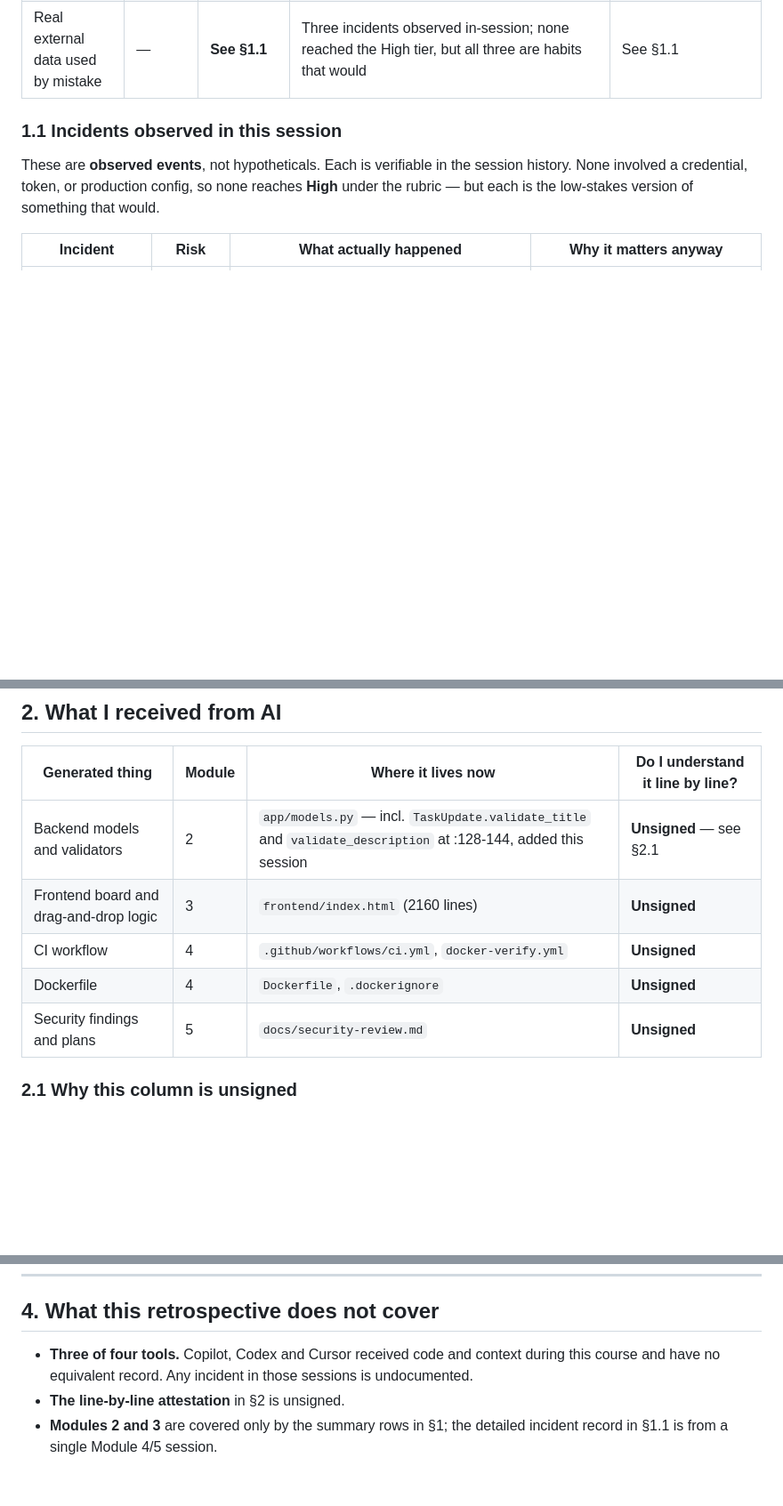
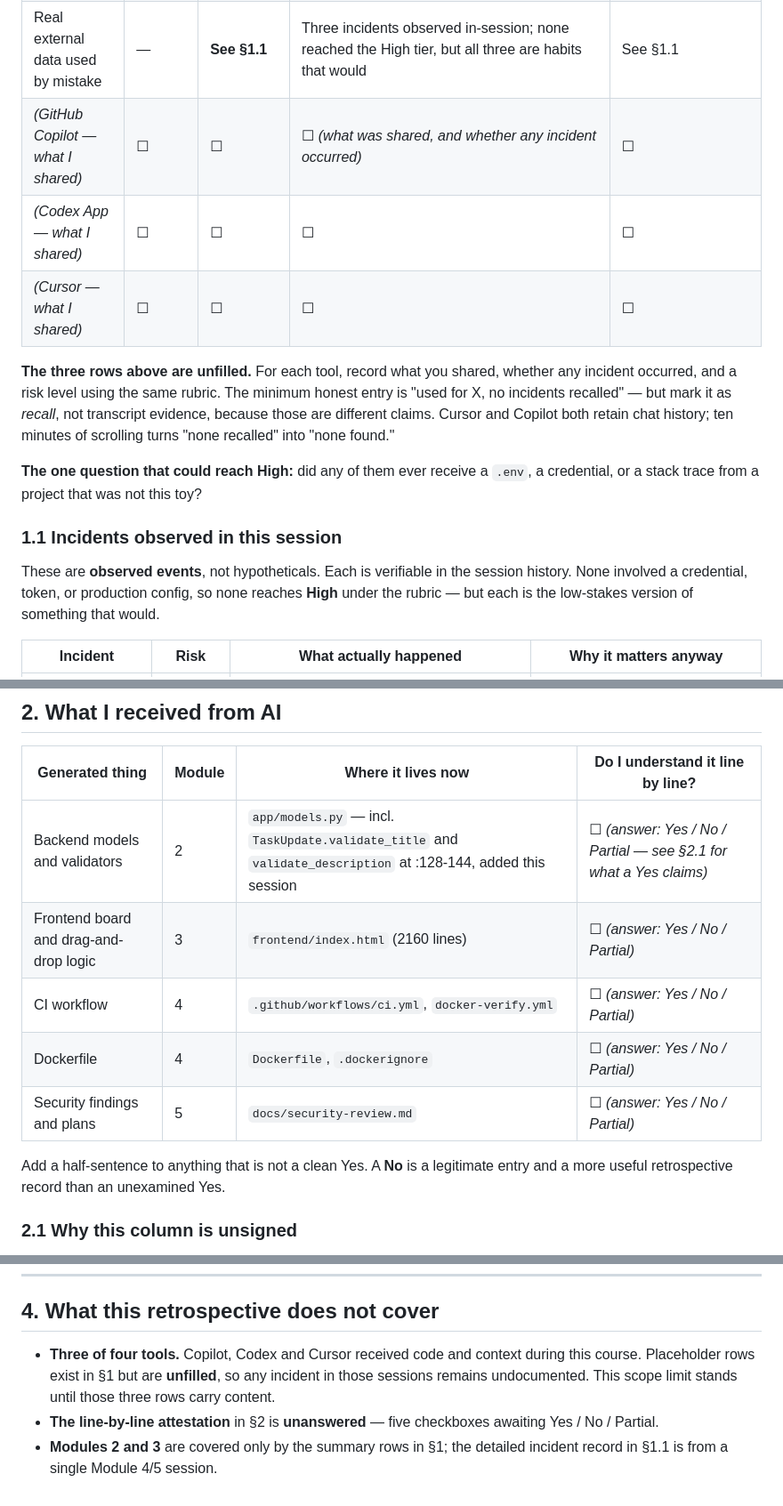
Before and after one commit to nathalie-r23/task-tracker, a Markdown page: docs/governance-retrospective.md, 3 parts joined by grey strips. Shown at 89% size. GitHub-like rendering; blank space fills up the shorter version.

```diff
--- a/docs/governance-retrospective.md
+++ b/docs/governance-retrospective.md
@@ -28,6 +28,19 @@ Risk rubric:
 | Frontend code | 3 | **Low** | `frontend/index.html` has a hardcoded `http://localhost:8000` and no keys, analytics IDs or third-party tokens | Fine as-is. On a real frontend, strip API keys and endpoint URLs — those are the assets that live in client code |
 | Dockerfile and CI YAML | 4 | **Low** here · **Medium as a habit** | Verified clean: no `ENV`/`ARG` carrying credentials, both workflows set `permissions: contents: read`, no `secrets.*` references. But CI config is where real projects keep secret names, registry credentials and deploy targets | Grep for `secrets.`, `env:` and registry URLs before pasting. Share job structure, redact the rest |
 | Real external data used by mistake | — | **See §1.1** | Three incidents observed in-session; none reached the High tier, but all three are habits that would | See §1.1 |
+| *(GitHub Copilot — what I shared)* | ☐ | ☐ | ☐ *(what was shared, and whether any incident occurred)* | ☐ |
+| *(Codex App — what I shared)* | ☐ | ☐ | ☐ | ☐ |
+| *(Cursor — what I shared)* | ☐ | ☐ | ☐ | ☐ |
+
+**The three rows above are unfilled.** For each tool, record what you shared,
+whether any incident occurred, and a risk level using the same rubric. The
+minimum honest entry is "used for X, no incidents recalled" — but mark it as
+*recall*, not transcript evidence, because those are different claims. Cursor and
+Copilot both retain chat history; ten minutes of scrolling turns "none recalled"
+into "none found."
+
+**The one question that could reach High:** did any of them ever receive a
+`.env`, a credential, or a stack trace from a project that was not this toy?
 
 ### 1.1 Incidents observed in this session
 
@@ -54,11 +67,14 @@ repo weren't a toy."
 
 | Generated thing | Module | Where it lives now | Do I understand it line by line? |
 |---|---|---|---|
-| Backend models and validators | 2 | `app/models.py` — incl. `TaskUpdate.validate_title` and `validate_description` at :128-144, added this session | **Unsigned** — see §2.1 |
-| Frontend board and drag-and-drop logic | 3 | `frontend/index.html` (2160 lines) | **Unsigned** |
-| CI workflow | 4 | `.github/workflows/ci.yml`, `docker-verify.yml` | **Unsigned** |
-| Dockerfile | 4 | `Dockerfile`, `.dockerignore` | **Unsigned** |
-| Security findings and plans | 5 | `docs/security-review.md` | **Unsigned** |
+| Backend models and validators | 2 | `app/models.py` — incl. `TaskUpdate.validate_title` and `validate_description` at :128-144, added this session | ☐ *(answer: Yes / No / Partial — see §2.1 for what a Yes claims)* |
+| Frontend board and drag-and-drop logic | 3 | `frontend/index.html` (2160 lines) | ☐ *(answer: Yes / No / Partial)* |
+| CI workflow | 4 | `.github/workflows/ci.yml`, `docker-verify.yml` | ☐ *(answer: Yes / No / Partial)* |
+| Dockerfile | 4 | `Dockerfile`, `.dockerignore` | ☐ *(answer: Yes / No / Partial)* |
+| Security findings and plans | 5 | `docs/security-review.md` | ☐ *(answer: Yes / No / Partial)* |
+
+Add a half-sentence to anything that is not a clean Yes. A **No** is a
+legitimate entry and a more useful retrospective record than an unexamined Yes.
 
 ### 2.1 Why this column is unsigned
 
@@ -149,8 +165,10 @@ because they were written out at the end of the session that produced them.
 ## 4. What this retrospective does not cover
 
 - **Three of four tools.** Copilot, Codex and Cursor received code and context
-  during this course and have no equivalent record. Any incident in those
-  sessions is undocumented.
-- **The line-by-line attestation** in §2 is unsigned.
+  during this course. Placeholder rows exist in §1 but are **unfilled**, so any
+  incident in those sessions remains undocumented. This scope limit stands until
+  those three rows carry content.
+- **The line-by-line attestation** in §2 is **unanswered** — five checkboxes
+  awaiting Yes / No / Partial.
 - **Modules 2 and 3** are covered only by the summary rows in §1; the detailed
   incident record in §1.1 is from a single Module 4/5 session.
```
Also changed, not shown: docs/course-reflection.md (added, +64 -0 lines).
